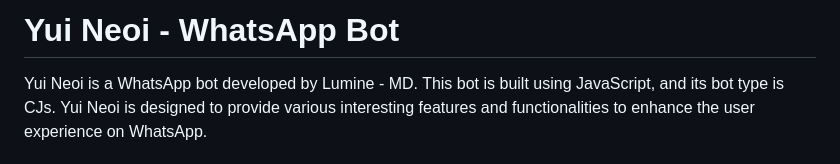
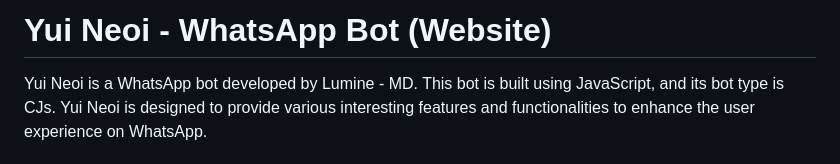
Before and after one commit to YuiNeio/yuineoi, a Markdown page: README.md, the part around the change. GitHub-like rendering.

```diff
--- a/README.md
+++ b/README.md
@@ -1,4 +1,4 @@
-# Yui Neoi - WhatsApp Bot
+# Yui Neoi - WhatsApp Bot (Website)
 
 Yui Neoi is a WhatsApp bot developed by Lumine - MD. This bot is built using JavaScript, and its bot type is CJs. Yui Neoi is designed to provide various interesting features and functionalities to enhance the user experience on WhatsApp.
 
```
